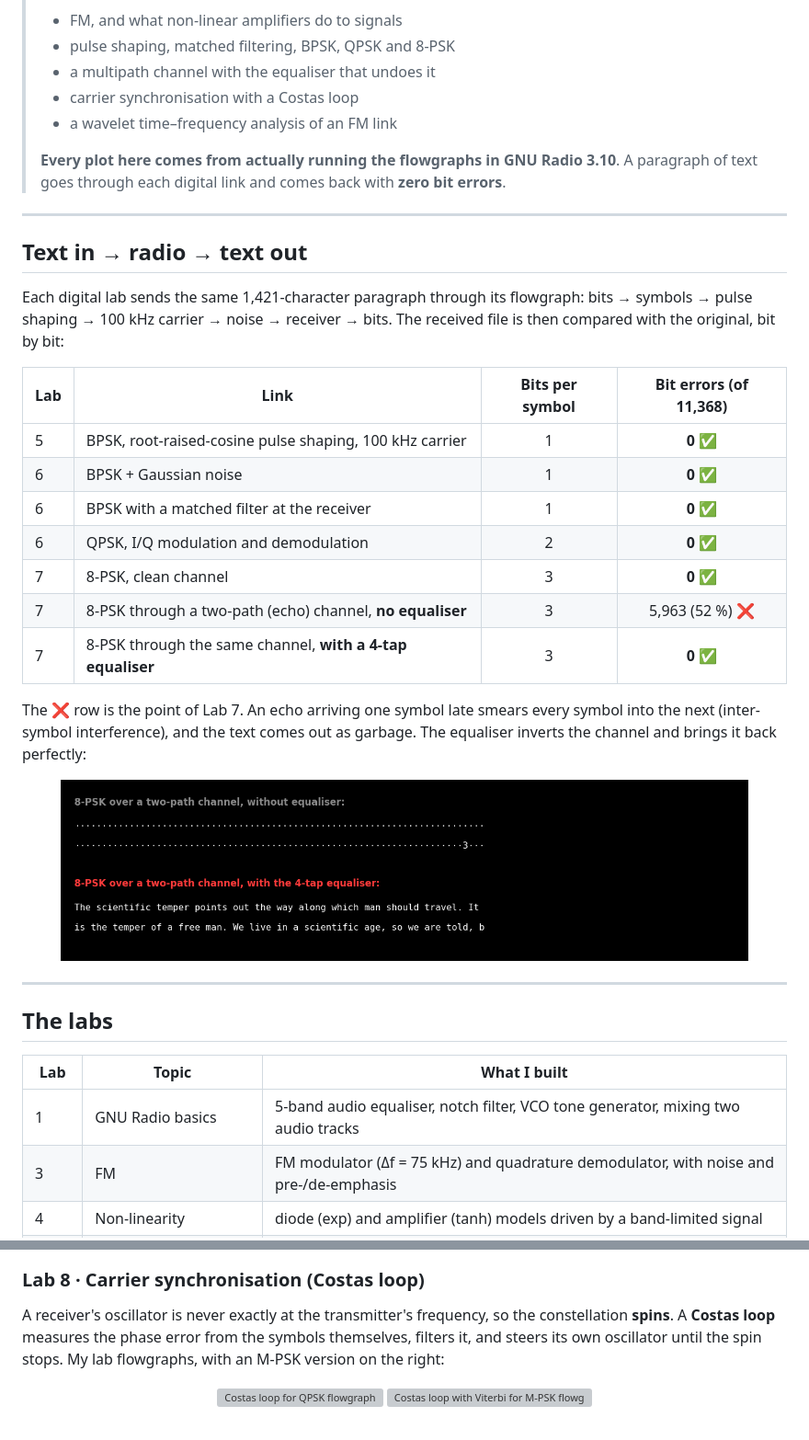
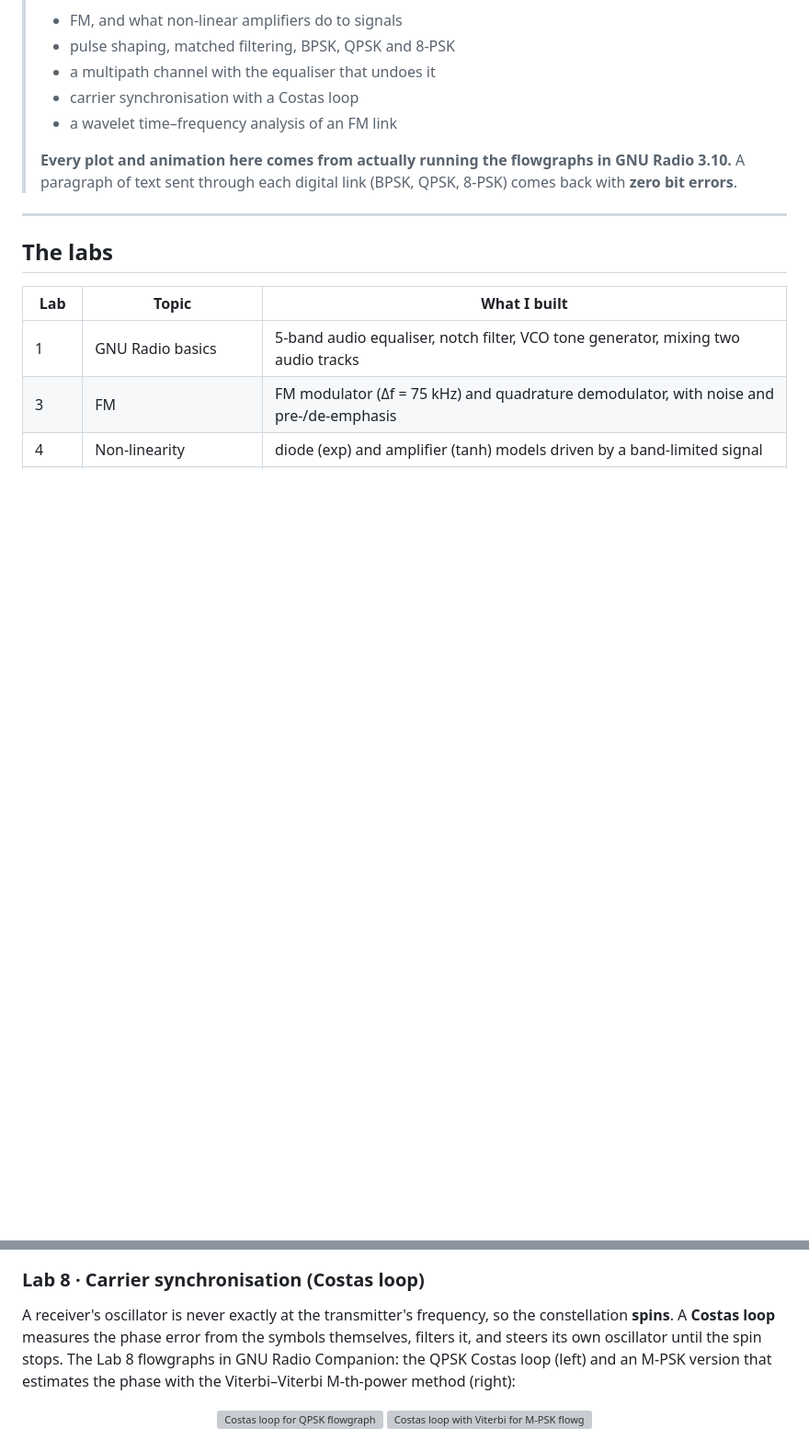
Before and after one commit to krunalvaghela1262-eng/GNURADIO-COMMS-LAB, a Markdown page: README.md, 2 parts joined by grey strips. Shown at 92% size. Rendered like a GitHub page; pictures changed too: docs/figures/multipath_text.png (deleted); blank space fills up the shorter version; grey boxes are pictures that could not be loaded.

```diff
--- a/README.md
+++ b/README.md
@@ -17,29 +17,7 @@
 > - carrier synchronisation with a Costas loop
 > - a wavelet time–frequency analysis of an FM link
 >
-> **Every plot here comes from actually running the flowgraphs in GNU Radio 3.10**. A paragraph of text goes through each digital link and comes back with **zero bit errors**.
-
----
-
-## Text in → radio → text out
-
-Each digital lab sends the same 1,421-character paragraph through its flowgraph: bits → symbols → pulse shaping → 100 kHz carrier → noise → receiver → bits. The received file is then compared with the original, bit by bit:
-
-| Lab | Link | Bits per symbol | Bit errors (of 11,368) |
-|---|---|:---:|:---:|
-| 5 | BPSK, root-raised-cosine pulse shaping, 100 kHz carrier | 1 | **0** ✅ |
-| 6 | BPSK + Gaussian noise | 1 | **0** ✅ |
-| 6 | BPSK with a matched filter at the receiver | 1 | **0** ✅ |
-| 6 | QPSK, I/Q modulation and demodulation | 2 | **0** ✅ |
-| 7 | 8-PSK, clean channel | 3 | **0** ✅ |
-| 7 | 8-PSK through a two-path (echo) channel, **no equaliser** | 3 | 5,963 (52 %) ❌ |
-| 7 | 8-PSK through the same channel, **with a 4-tap equaliser** | 3 | **0** ✅ |
-
-The ❌ row is the point of Lab 7. An echo arriving one symbol late smears every symbol into the next (inter-symbol interference), and the text comes out as garbage. The equaliser inverts the channel and brings it back perfectly:
-
-<p align="center">
-  <img src="docs/figures/multipath_text.png" alt="Received text without equaliser (unreadable) and with equaliser (correct)" width="90%">
-</p>
+> **Every plot and animation here comes from actually running the flowgraphs in GNU Radio 3.10.** A paragraph of text sent through each digital link (BPSK, QPSK, 8-PSK) comes back with **zero bit errors**.
 
 ---
 
@@ -86,7 +68,7 @@ The channel adds an echo of half the strength one symbol later: **H(z) = 1 + 0.5
 
 ### Lab 8 · Carrier synchronisation (Costas loop)
 
-A receiver's oscillator is never exactly at the transmitter's frequency, so the constellation **spins**. A **Costas loop** measures the phase error from the symbols themselves, filters it, and steers its own oscillator until the spin stops. My lab flowgraphs, with an M-PSK version on the right:
+A receiver's oscillator is never exactly at the transmitter's frequency, so the constellation **spins**. A **Costas loop** measures the phase error from the symbols themselves, filters it, and steers its own oscillator until the spin stops. The Lab 8 flowgraphs in GNU Radio Companion: the QPSK Costas loop (left) and an M-PSK version that estimates the phase with the Viterbi–Viterbi M-th-power method (right):
 
 <p align="center"><img src="labs/lab8_carrier_sync/costas_loop_qpsk.jpg" alt="Costas loop for QPSK flowgraph" width="49%"> <img src="labs/lab8_carrier_sync/costas_loop_mpsk_viterbi.jpg" alt="Costas loop with Viterbi for M-PSK flowgraph" width="49%"></p>
 
```
Also changed, not shown: other parts of README.md (+12 -10 lines), labs/extra_wavelet_time_frequency/README.md (+11 -2 lines), docs/figures/nonlinearity.gif (added), docs/figures/nonlinearity.png (deleted), docs/figures/rolloff.gif (added), docs/figures/rolloff.png (deleted), docs/figures/wavelet_vs_stft.png, 2 other files.
